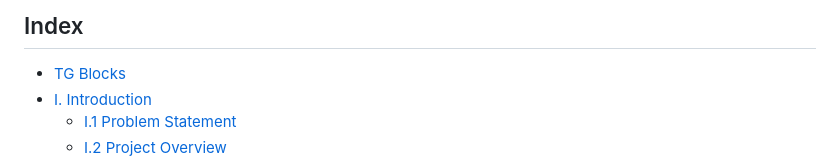
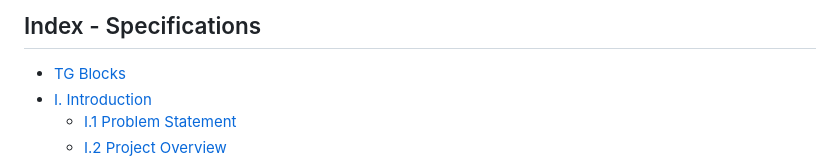
Before and after one commit to Sidali-Djeghbal/T.G-BLOCKS, a Markdown page: README.md, the part around the change. Rendered like a GitHub page.

```diff
--- a/README.md
+++ b/README.md
@@ -1,4 +1,4 @@
-## Index
+## Index - Specifications
 - [TG Blocks](#tg-blocks)
 - [I. Introduction](#i-introduction)
     - [I.1 Problem Statement](#i1-problem-statement)
```
